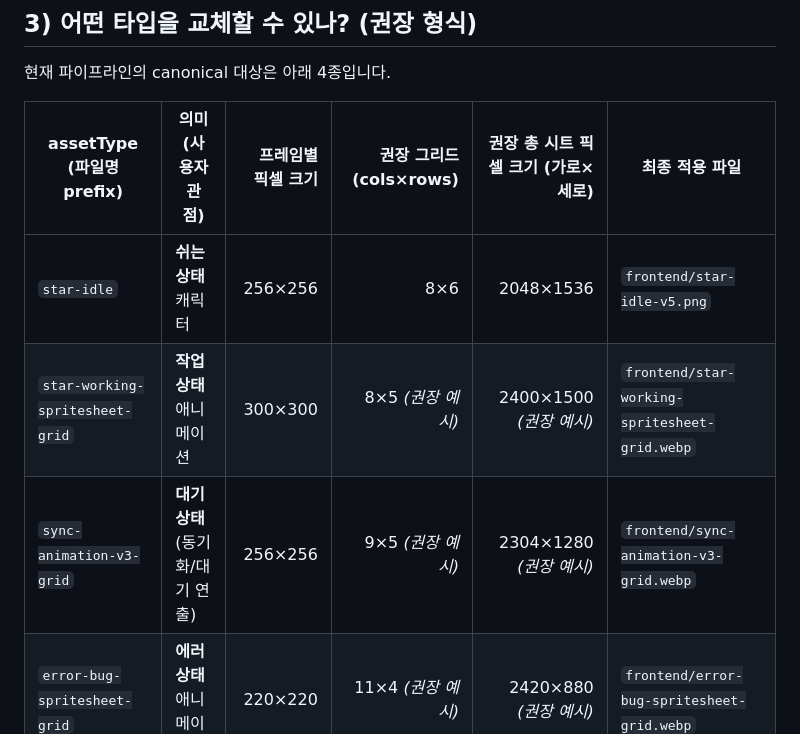
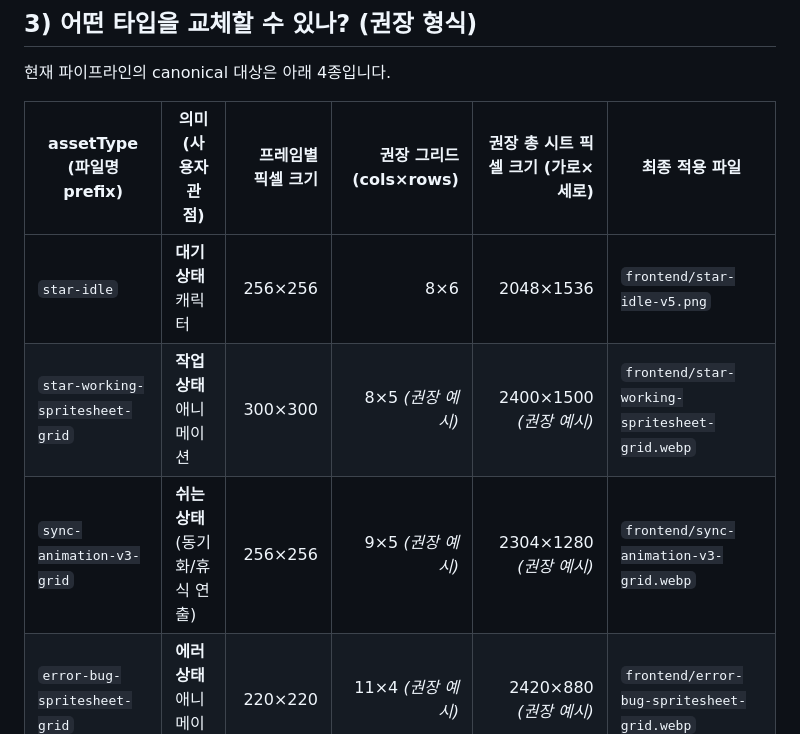
Before and after one commit to HahnGyuTak/StarOffice-to-Claw, a Markdown page: CUSTOM_ASSETS.md, the part around the change. GitHub-like rendering.

Commit message:
docs: correct status meaning mapping for idle/sync assets

```diff
--- a/CUSTOM_ASSETS.md
+++ b/CUSTOM_ASSETS.md
@@ -52,9 +52,9 @@ Python/Pillow 환경이 필요합니다(보통 프로젝트 기본 환경에서
 
 | assetType (파일명 prefix) | 의미(사용자 관점) | 프레임별 픽셀 크기 | 권장 그리드 (cols×rows) | 권장 총 시트 픽셀 크기 (가로×세로) | 최종 적용 파일 |
 |---|---|---:|---:|---:|---|
-| `star-idle` | **쉬는 상태** 캐릭터 | 256×256 | 8×6 | 2048×1536 | `frontend/star-idle-v5.png` |
+| `star-idle` | **대기 상태** 캐릭터 | 256×256 | 8×6 | 2048×1536 | `frontend/star-idle-v5.png` |
 | `star-working-spritesheet-grid` | **작업 상태** 애니메이션 | 300×300 | 8×5 *(권장 예시)* | 2400×1500 *(권장 예시)* | `frontend/star-working-spritesheet-grid.webp` |
-| `sync-animation-v3-grid` | **대기 상태**(동기화/대기 연출) | 256×256 | 9×5 *(권장 예시)* | 2304×1280 *(권장 예시)* | `frontend/sync-animation-v3-grid.webp` |
+| `sync-animation-v3-grid` | **쉬는 상태**(동기화/휴식 연출) | 256×256 | 9×5 *(권장 예시)* | 2304×1280 *(권장 예시)* | `frontend/sync-animation-v3-grid.webp` |
 | `error-bug-spritesheet-grid` | **에러 상태** 애니메이션 | 220×220 | 11×4 *(권장 예시)* | 2420×880 *(권장 예시)* | `frontend/error-bug-spritesheet-grid.webp` |
 
 권장 확장자:
```
